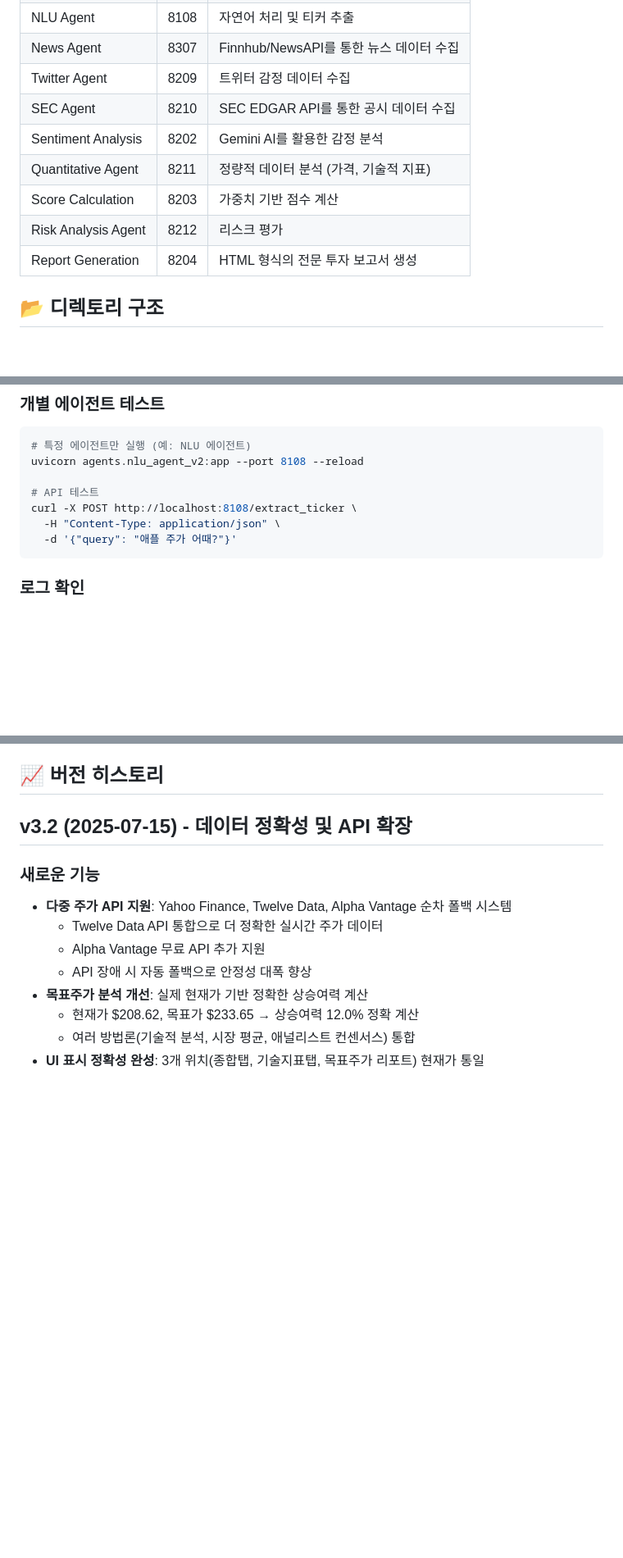
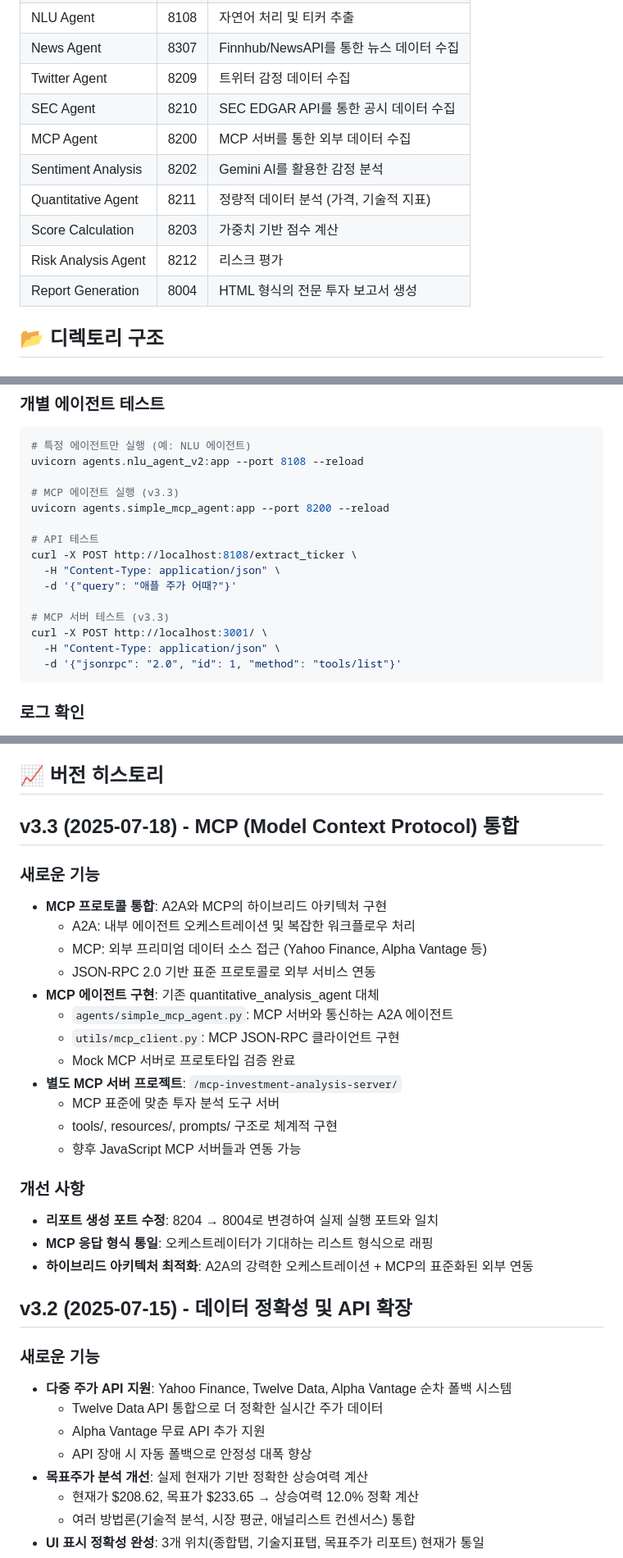
Before and after one commit to jeromwolf/A2A_sentiment_analysis, a Markdown page: README.md, 3 parts joined by grey strips. Shown at 82% size. Drawn GitHub-style; blank space fills up the shorter version.

````diff
--- a/README.md
+++ b/README.md
@@ -58,11 +58,12 @@
 | News Agent | 8307 | Finnhub/NewsAPI를 통한 뉴스 데이터 수집 |
 | Twitter Agent | 8209 | 트위터 감정 데이터 수집 |
 | SEC Agent | 8210 | SEC EDGAR API를 통한 공시 데이터 수집 |
+| MCP Agent | 8200 | MCP 서버를 통한 외부 데이터 수집 |
 | Sentiment Analysis | 8202 | Gemini AI를 활용한 감정 분석 |
 | Quantitative Agent | 8211 | 정량적 데이터 분석 (가격, 기술적 지표) |
 | Score Calculation | 8203 | 가중치 기반 점수 계산 |
 | Risk Analysis Agent | 8212 | 리스크 평가 |
-| Report Generation | 8204 | HTML 형식의 전문 투자 보고서 생성 |
+| Report Generation | 8004 | HTML 형식의 전문 투자 보고서 생성 |
 
 ## 📂 디렉토리 구조
 
@@ -297,10 +319,18 @@ http://localhost:8100
 # 특정 에이전트만 실행 (예: NLU 에이전트)
 uvicorn agents.nlu_agent_v2:app --port 8108 --reload
 
+# MCP 에이전트 실행 (v3.3)
+uvicorn agents.simple_mcp_agent:app --port 8200 --reload
+
 # API 테스트
 curl -X POST http://localhost:8108/extract_ticker \
   -H "Content-Type: application/json" \
   -d '{"query": "애플 주가 어때?"}'
+
+# MCP 서버 테스트 (v3.3)
+curl -X POST http://localhost:3001/ \
+  -H "Content-Type: application/json" \
+  -d '{"jsonrpc": "2.0", "id": 1, "method": "tools/list"}'
 ```
 
 ### 로그 확인
@@ -314,6 +344,26 @@ curl -X POST http://localhost:8108/extract_ticker \
 - **트위터**: 0.7 (변동성 높음)
 
 ## 📈 버전 히스토리
+
+## v3.3 (2025-07-18) - MCP (Model Context Protocol) 통합
+### 새로운 기능
+- **MCP 프로토콜 통합**: A2A와 MCP의 하이브리드 아키텍처 구현
+  - A2A: 내부 에이전트 오케스트레이션 및 복잡한 워크플로우 처리
+  - MCP: 외부 프리미엄 데이터 소스 접근 (Yahoo Finance, Alpha Vantage 등)
+  - JSON-RPC 2.0 기반 표준 프로토콜로 외부 서비스 연동
+- **MCP 에이전트 구현**: 기존 quantitative_analysis_agent 대체
+  - `agents/simple_mcp_agent.py`: MCP 서버와 통신하는 A2A 에이전트
+  - `utils/mcp_client.py`: MCP JSON-RPC 클라이언트 구현
+  - Mock MCP 서버로 프로토타입 검증 완료
+- **별도 MCP 서버 프로젝트**: `/mcp-investment-analysis-server/`
+  - MCP 표준에 맞춘 투자 분석 도구 서버
+  - tools/, resources/, prompts/ 구조로 체계적 구현
+  - 향후 JavaScript MCP 서버들과 연동 가능
+
+### 개선 사항
+- **리포트 생성 포트 수정**: 8204 → 8004로 변경하여 실제 실행 포트와 일치
+- **MCP 응답 형식 통일**: 오케스트레이터가 기대하는 리스트 형식으로 래핑
+- **하이브리드 아키텍처 최적화**: A2A의 강력한 오케스트레이션 + MCP의 표준화된 외부 연동
 
 ## v3.2 (2025-07-15) - 데이터 정확성 및 API 확장
 ### 새로운 기능
````
Also changed, not shown: other parts of README.md (+24 -3 lines).
